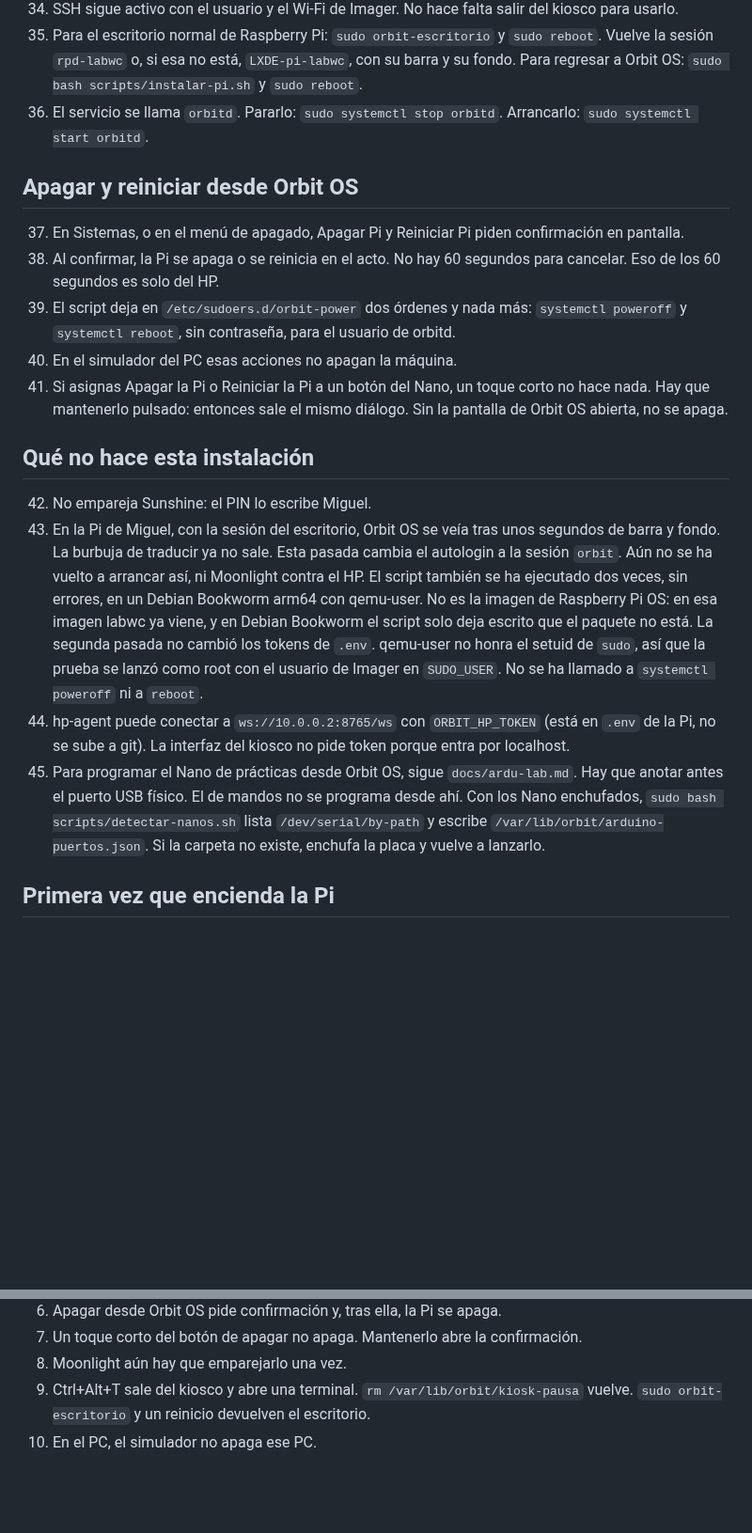
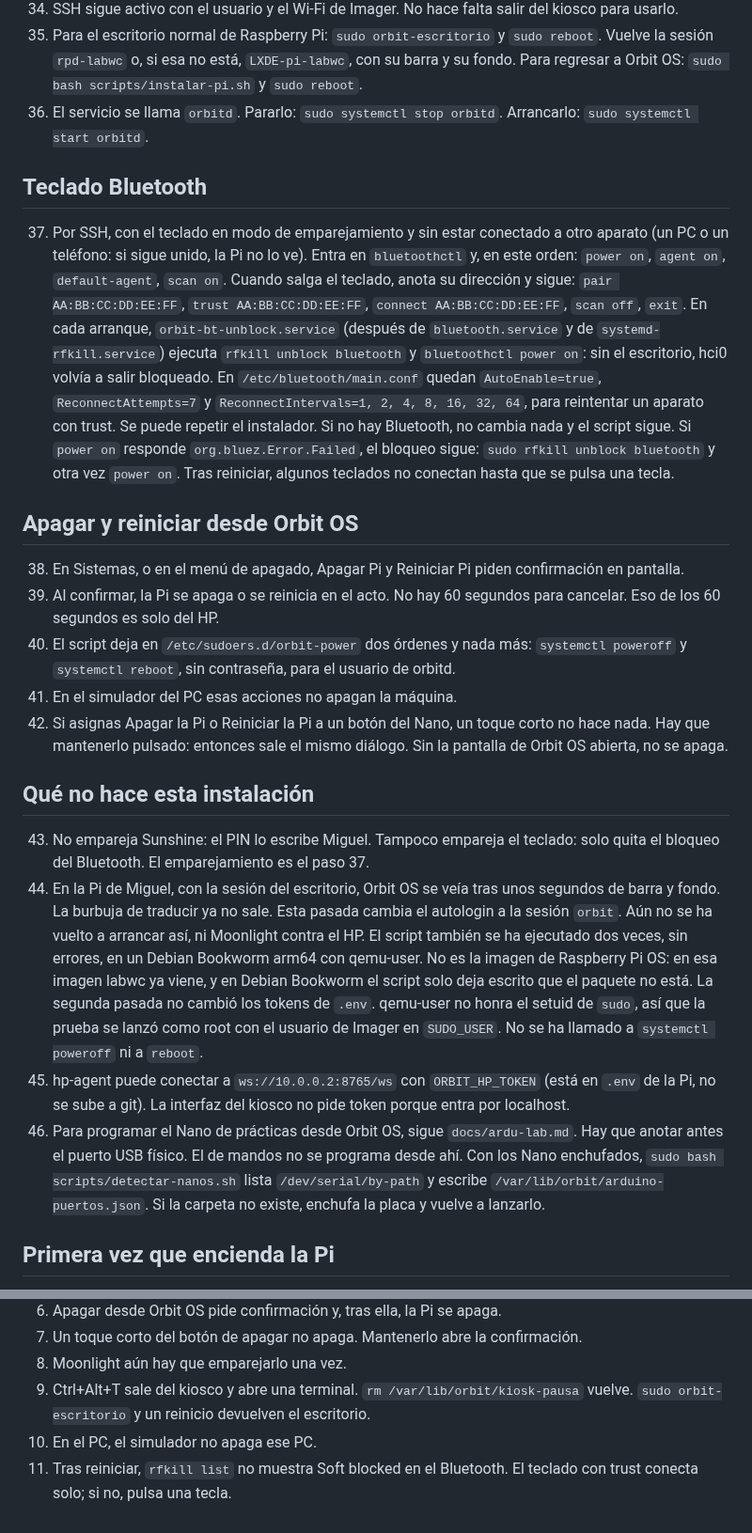
Before and after one commit to Sopa-IA/Control-deck, a Markdown page: docs/instalacion-pi.md, 2 parts joined by grey strips. Shown at 94% size. Drawn GitHub-style; blank space fills up the shorter version.

```diff
--- a/docs/instalacion-pi.md
+++ b/docs/instalacion-pi.md
@@ -59,20 +59,24 @@ El script se puede repetir. La segunda vez no cambia los tokens de `.env`. No po
 35. Para el escritorio normal de Raspberry Pi: `sudo orbit-escritorio` y `sudo reboot`. Vuelve la sesión `rpd-labwc` o, si esa no está, `LXDE-pi-labwc`, con su barra y su fondo. Para regresar a Orbit OS: `sudo bash scripts/instalar-pi.sh` y `sudo reboot`.
 36. El servicio se llama `orbitd`. Pararlo: `sudo systemctl stop orbitd`. Arrancarlo: `sudo systemctl start orbitd`.
 
+## Teclado Bluetooth
+
+37. Por SSH, con el teclado en modo de emparejamiento y sin estar conectado a otro aparato (un PC o un teléfono: si sigue unido, la Pi no lo ve). Entra en `bluetoothctl` y, en este orden: `power on`, `agent on`, `default-agent`, `scan on`. Cuando salga el teclado, anota su dirección y sigue: `pair AA:BB:CC:DD:EE:FF`, `trust AA:BB:CC:DD:EE:FF`, `connect AA:BB:CC:DD:EE:FF`, `scan off`, `exit`. En cada arranque, `orbit-bt-unblock.service` (después de `bluetooth.service` y de `systemd-rfkill.service`) ejecuta `rfkill unblock bluetooth` y `bluetoothctl power on`: sin el escritorio, hci0 volvía a salir bloqueado. En `/etc/bluetooth/main.conf` quedan `AutoEnable=true`, `ReconnectAttempts=7` y `ReconnectIntervals=1, 2, 4, 8, 16, 32, 64`, para reintentar un aparato con trust. Se puede repetir el instalador. Si no hay Bluetooth, no cambia nada y el script sigue. Si `power on` responde `org.bluez.Error.Failed`, el bloqueo sigue: `sudo rfkill unblock bluetooth` y otra vez `power on`. Tras reiniciar, algunos teclados no conectan hasta que se pulsa una tecla.
+
 ## Apagar y reiniciar desde Orbit OS
 
-37. En Sistemas, o en el menú de apagado, Apagar Pi y Reiniciar Pi piden confirmación en pantalla.
-38. Al confirmar, la Pi se apaga o se reinicia en el acto. No hay 60 segundos para cancelar. Eso de los 60 segundos es solo del HP.
-39. El script deja en `/etc/sudoers.d/orbit-power` dos órdenes y nada más: `systemctl poweroff` y `systemctl reboot`, sin contraseña, para el usuario de orbitd.
-40. En el simulador del PC esas acciones no apagan la máquina.
-41. Si asignas Apagar la Pi o Reiniciar la Pi a un botón del Nano, un toque corto no hace nada. Hay que mantenerlo pulsado: entonces sale el mismo diálogo. Sin la pantalla de Orbit OS abierta, no se apaga.
+38. En Sistemas, o en el menú de apagado, Apagar Pi y Reiniciar Pi piden confirmación en pantalla.
+39. Al confirmar, la Pi se apaga o se reinicia en el acto. No hay 60 segundos para cancelar. Eso de los 60 segundos es solo del HP.
+40. El script deja en `/etc/sudoers.d/orbit-power` dos órdenes y nada más: `systemctl poweroff` y `systemctl reboot`, sin contraseña, para el usuario de orbitd.
+41. En el simulador del PC esas acciones no apagan la máquina.
+42. Si asignas Apagar la Pi o Reiniciar la Pi a un botón del Nano, un toque corto no hace nada. Hay que mantenerlo pulsado: entonces sale el mismo diálogo. Sin la pantalla de Orbit OS abierta, no se apaga.
 
 ## Qué no hace esta instalación
 
-42. No empareja Sunshine: el PIN lo escribe Miguel.
-43. En la Pi de Miguel, con la sesión del escritorio, Orbit OS se veía tras unos segundos de barra y fondo. La burbuja de traducir ya no sale. Esta pasada cambia el autologin a la sesión `orbit`. Aún no se ha vuelto a arrancar así, ni Moonlight contra el HP. El script también se ha ejecutado dos veces, sin errores, en un Debian Bookworm arm64 con qemu-user. No es la imagen de Raspberry Pi OS: en esa imagen labwc ya viene, y en Debian Bookworm el script solo deja escrito que el paquete no está. La segunda pasada no cambió los tokens de `.env`. qemu-user no honra el setuid de `sudo`, así que la prueba se lanzó como root con el usuario de Imager en `SUDO_USER`. No se ha llamado a `systemctl poweroff` ni a `reboot`.
-44. hp-agent puede conectar a `ws://10.0.0.2:8765/ws` con `ORBIT_HP_TOKEN` (está en `.env` de la Pi, no se sube a git). La interfaz del kiosco no pide token porque entra por localhost.
-45. Para programar el Nano de prácticas desde Orbit OS, sigue `docs/ardu-lab.md`. Hay que anotar antes el puerto USB físico. El de mandos no se programa desde ahí. Con los Nano enchufados, `sudo bash scripts/detectar-nanos.sh` lista `/dev/serial/by-path` y escribe `/var/lib/orbit/arduino-puertos.json`. Si la carpeta no existe, enchufa la placa y vuelve a lanzarlo.
+43. No empareja Sunshine: el PIN lo escribe Miguel. Tampoco empareja el teclado: solo quita el bloqueo del Bluetooth. El emparejamiento es el paso 37.
+44. En la Pi de Miguel, con la sesión del escritorio, Orbit OS se veía tras unos segundos de barra y fondo. La burbuja de traducir ya no sale. Esta pasada cambia el autologin a la sesión `orbit`. Aún no se ha vuelto a arrancar así, ni Moonlight contra el HP. El script también se ha ejecutado dos veces, sin errores, en un Debian Bookworm arm64 con qemu-user. No es la imagen de Raspberry Pi OS: en esa imagen labwc ya viene, y en Debian Bookworm el script solo deja escrito que el paquete no está. La segunda pasada no cambió los tokens de `.env`. qemu-user no honra el setuid de `sudo`, así que la prueba se lanzó como root con el usuario de Imager en `SUDO_USER`. No se ha llamado a `systemctl poweroff` ni a `reboot`.
+45. hp-agent puede conectar a `ws://10.0.0.2:8765/ws` con `ORBIT_HP_TOKEN` (está en `.env` de la Pi, no se sube a git). La interfaz del kiosco no pide token porque entra por localhost.
+46. Para programar el Nano de prácticas desde Orbit OS, sigue `docs/ardu-lab.md`. Hay que anotar antes el puerto USB físico. El de mandos no se programa desde ahí. Con los Nano enchufados, `sudo bash scripts/detectar-nanos.sh` lista `/dev/serial/by-path` y escribe `/var/lib/orbit/arduino-puertos.json`. Si la carpeta no existe, enchufa la placa y vuelve a lanzarlo.
 
 ## Primera vez que encienda la Pi
 
@@ -86,3 +90,4 @@ El script se puede repetir. La segunda vez no cambia los tokens de `.env`. No po
 8. Moonlight aún hay que emparejarlo una vez.
 9. Ctrl+Alt+T sale del kiosco y abre una terminal. `rm /var/lib/orbit/kiosk-pausa` vuelve. `sudo orbit-escritorio` y un reinicio devuelven el escritorio.
 10. En el PC, el simulador no apaga ese PC.
+11. Tras reiniciar, `rfkill list` no muestra Soft blocked en el Bluetooth. El teclado con trust conecta solo; si no, pulsa una tecla.
```
Also changed, not shown: docs/manual_completo/README.md (+16 -15 lines), docs/manual_completo/img/chk_bt.png (added), 6 other files.
